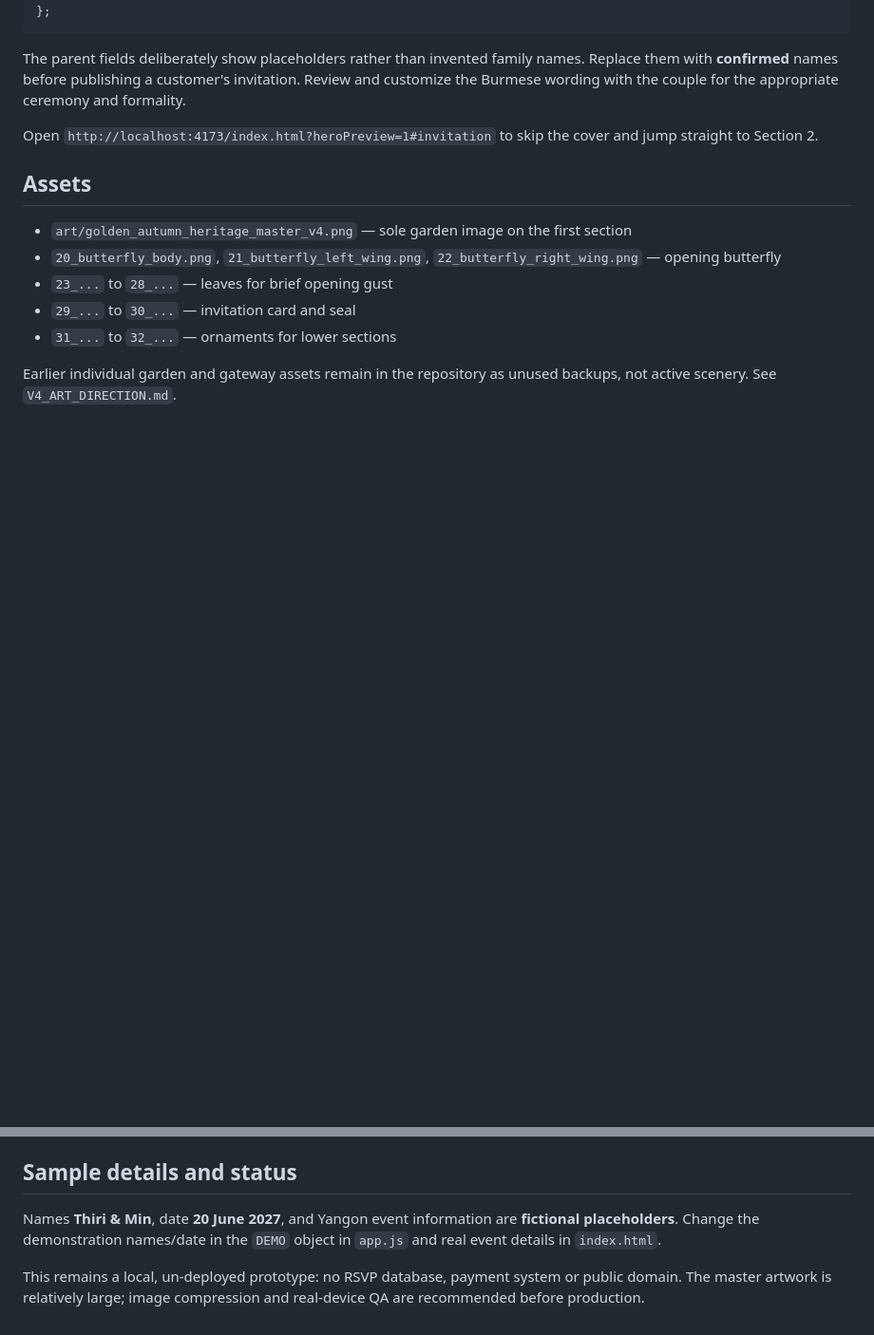
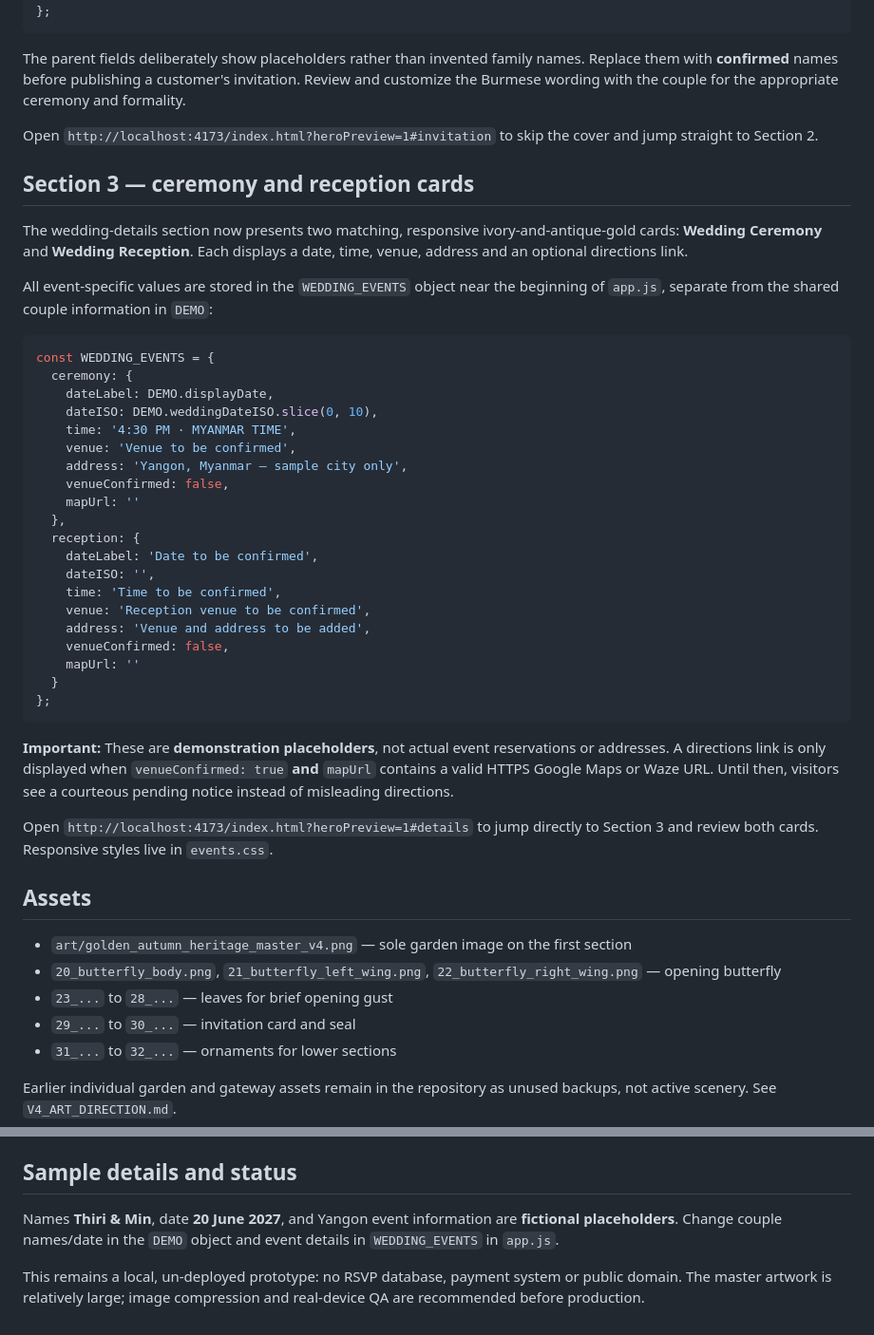
Before and after one commit to Arrjack8847/Myanmar-inviteation-website-testing-, a Markdown page: README.md, 2 parts joined by grey strips. Shown at 95% size. GitHub-like rendering; blank space fills up the shorter version.

Commit message:
docs(events): explain ceremony/reception configuration and safe map-link activation

````diff
--- a/README.md
+++ b/README.md
@@ -47,6 +47,39 @@ The parent fields deliberately show placeholders rather than invented family nam
 
 Open `http://localhost:4173/index.html?heroPreview=1#invitation` to skip the cover and jump straight to Section 2.
 
+## Section 3 — ceremony and reception cards
+
+The wedding-details section now presents two matching, responsive ivory-and-antique-gold cards: **Wedding Ceremony** and **Wedding Reception**. Each displays a date, time, venue, address and an optional directions link.
+
+All event-specific values are stored in the `WEDDING_EVENTS` object near the beginning of `app.js`, separate from the shared couple information in `DEMO`:
+
+```js
+const WEDDING_EVENTS = {
+  ceremony: {
+    dateLabel: DEMO.displayDate,
+    dateISO: DEMO.weddingDateISO.slice(0, 10),
+    time: '4:30 PM · MYANMAR TIME',
+    venue: 'Venue to be confirmed',
+    address: 'Yangon, Myanmar — sample city only',
+    venueConfirmed: false,
+    mapUrl: ''
+  },
+  reception: {
+    dateLabel: 'Date to be confirmed',
+    dateISO: '',
+    time: 'Time to be confirmed',
+    venue: 'Reception venue to be confirmed',
+    address: 'Venue and address to be added',
+    venueConfirmed: false,
+    mapUrl: ''
+  }
+};
+```
+
+**Important:** These are **demonstration placeholders**, not actual event reservations or addresses. A directions link is only displayed when `venueConfirmed: true` **and** `mapUrl` contains a valid HTTPS Google Maps or Waze URL. Until then, visitors see a courteous pending notice instead of misleading directions.
+
+Open `http://localhost:4173/index.html?heroPreview=1#details` to jump directly to Section 3 and review both cards. Responsive styles live in `events.css`.
+
 ## Assets
 
 - `art/golden_autumn_heritage_master_v4.png` — sole garden image on the first section
@@ -59,6 +92,6 @@ Earlier individual garden and gateway assets remain in the repository as unused
 
 ## Sample details and status
 
-Names **Thiri & Min**, date **20 June 2027**, and Yangon event information are **fictional placeholders**. Change the demonstration names/date in the `DEMO` object in `app.js` and real event details in `index.html`.
+Names **Thiri & Min**, date **20 June 2027**, and Yangon event information are **fictional placeholders**. Change couple names/date in the `DEMO` object and event details in `WEDDING_EVENTS` in `app.js`.
 
 This remains a local, un-deployed prototype: no RSVP database, payment system or public domain. The master artwork is relatively large; image compression and real-device QA are recommended before production.
````
